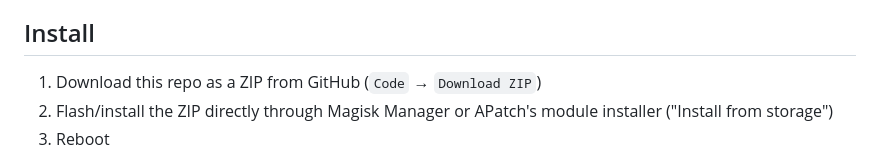
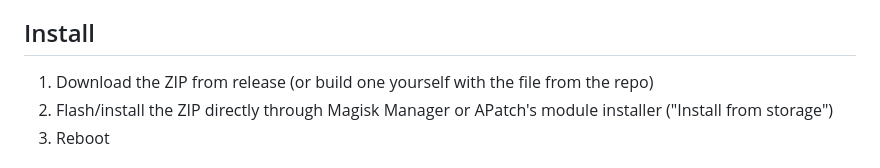
Before and after one commit to Deulfi/Ringmapper, a Markdown page: README.md, the part around the change. Rendered like a GitHub page.

Commit message:
Revise ZIP download instructions in README
Updated installation instructions for clarity.

```diff
--- a/README.md
+++ b/README.md
@@ -22,7 +22,7 @@ direction, and re-emits a real, configurable action.
 
 ## Install
 
-1. Download this repo as a ZIP from GitHub (`Code` → `Download ZIP`)
+1. Download the ZIP from release (or build one yourself with the file from the repo)
 2. Flash/install the ZIP directly through Magisk Manager or APatch's
    module installer ("Install from storage")
 3. Reboot
```
